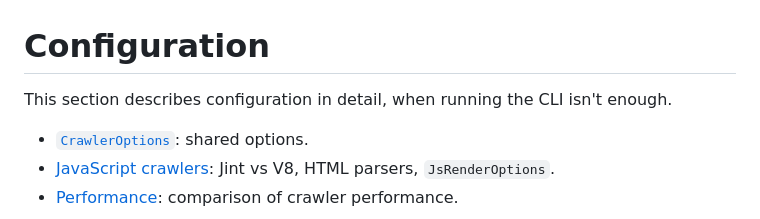
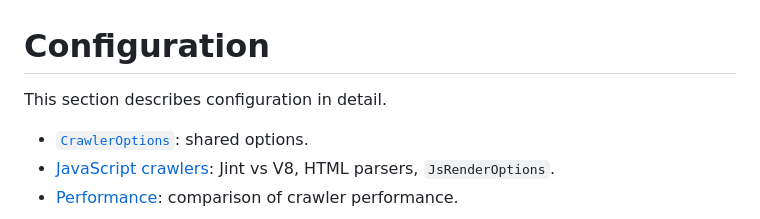
Before and after one commit to svenrog/SimpleCrawler, a Markdown page: docs/configuration.md, the part around the change. Rendered like a GitHub page.

```diff
--- a/docs/configuration.md
+++ b/docs/configuration.md
@@ -1,6 +1,6 @@
 # Configuration
 
-This section describes configuration in detail, when running the CLI isn't enough.
+This section describes configuration in detail.
 
 - [`CrawlerOptions`](./crawler-options.md): shared options.
 - [JavaScript crawlers](./javascript-crawlers.md): Jint vs V8, HTML parsers, `JsRenderOptions`.
```
